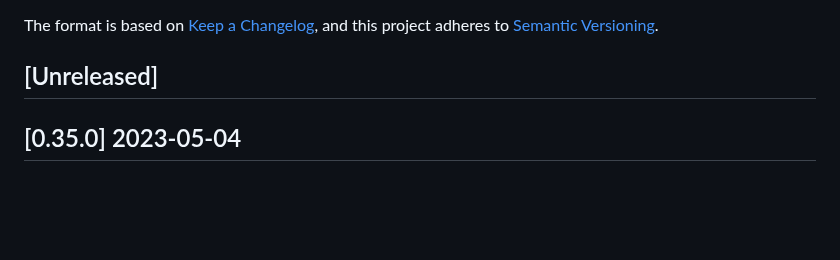
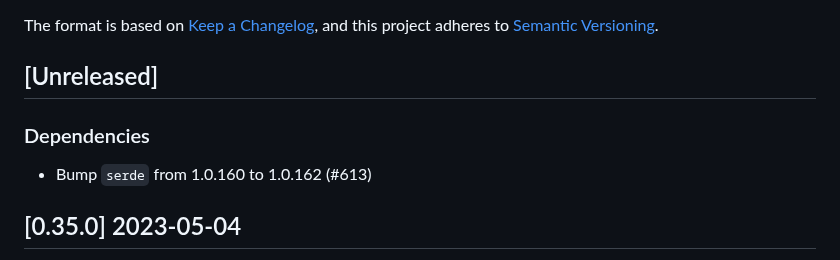
Before and after one commit to vbrandl/hoc, a Markdown page: CHANGELOG.md, the part around the change. Rendered like a GitHub page; blank space fills up the shorter version.

Commit message:
Update Changelog

```diff
--- a/CHANGELOG.md
+++ b/CHANGELOG.md
@@ -4,6 +4,8 @@ The format is based on [Keep a Changelog](https://keepachangelog.com/en/1.0.0/),
 and this project adheres to [Semantic Versioning](https://semver.org/spec/v2.0.0.html).
 
 ## [Unreleased]
+### Dependencies
+- Bump `serde` from 1.0.160 to 1.0.162 (#613)
 
 
 ## [0.35.0] 2023-05-04
```
